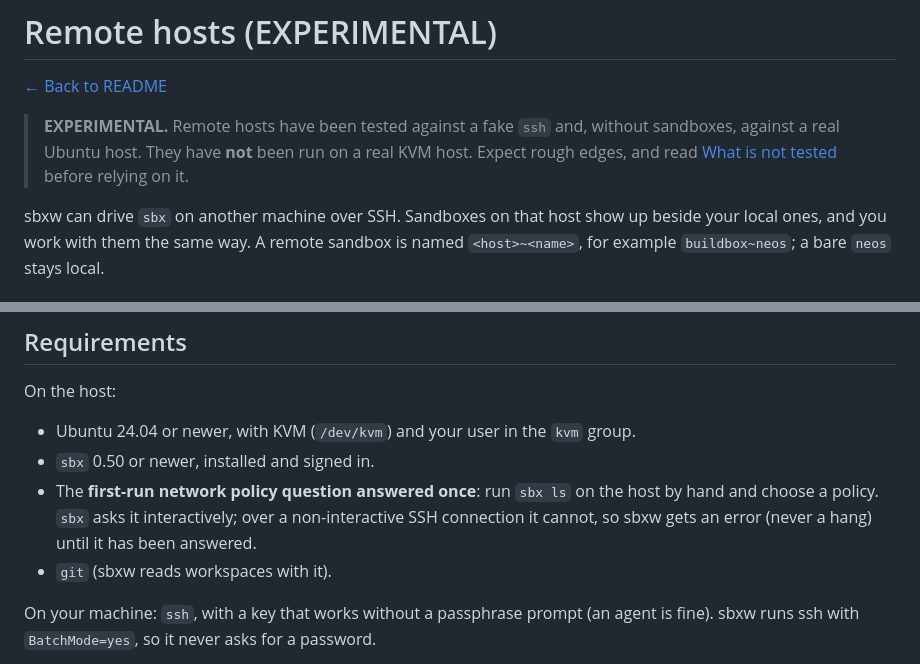
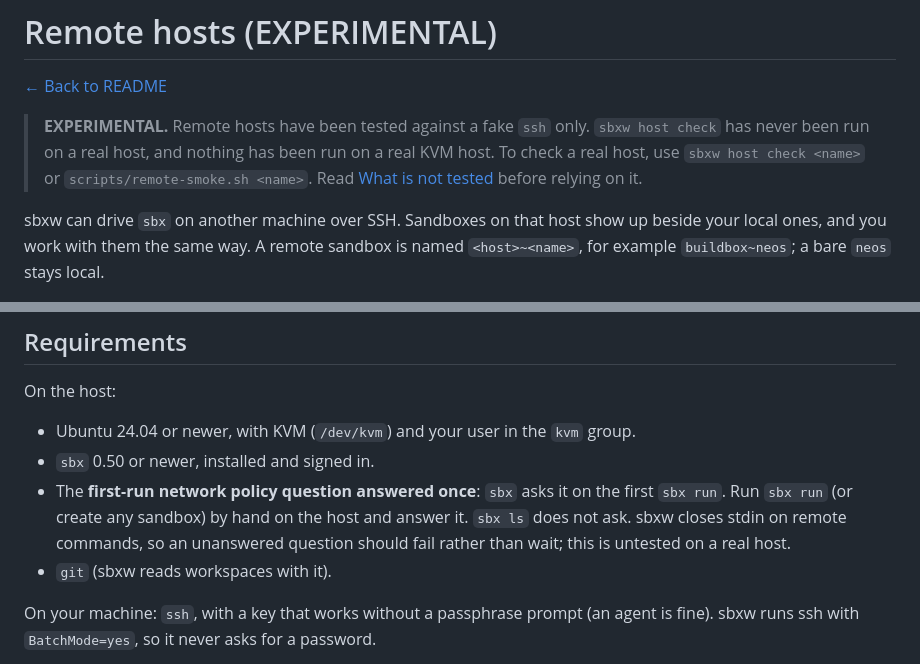
Before and after one commit to gallettom/sbxw, a Markdown page: docs/remote-hosts.md, 2 parts joined by grey strips. GitHub-like rendering.

Commit message:
docs: remote hosts: correct the policy prompt and the tested claim
Co-Authored-By: Claude Sonnet 5.5 <noreply@anthropic.com>

```diff
--- a/docs/remote-hosts.md
+++ b/docs/remote-hosts.md
@@ -2,9 +2,10 @@
 
 [← Back to README](../README.md)
 
-> **EXPERIMENTAL.** Remote hosts have been tested against a fake `ssh` and,
-> without sandboxes, against a real Ubuntu host. They have **not** been run on a
-> real KVM host. Expect rough edges, and read [What is not tested](#what-is-not-tested)
+> **EXPERIMENTAL.** Remote hosts have been tested against a fake `ssh` only.
+> `sbxw host check` has never been run on a real host, and nothing has been run
+> on a real KVM host. To check a real host, use `sbxw host check <name>` or
+> `scripts/remote-smoke.sh <name>`. Read [What is not tested](#what-is-not-tested)
 > before relying on it.
 
 sbxw can drive `sbx` on another machine over SSH. Sandboxes on that host show
@@ -23,10 +24,11 @@ On the host:
 
 - Ubuntu 24.04 or newer, with KVM (`/dev/kvm`) and your user in the `kvm` group.
 - `sbx` 0.50 or newer, installed and signed in.
-- The **first-run network policy question answered once**: run `sbx ls` on the
-  host by hand and choose a policy. `sbx` asks it interactively; over a
-  non-interactive SSH connection it cannot, so sbxw gets an error (never a hang)
-  until it has been answered.
+- The **first-run network policy question answered once**: `sbx` asks it on
+  the first `sbx run`. Run `sbx run` (or create any sandbox) by hand on the host
+  and answer it. `sbx ls` does not ask. sbxw closes stdin on remote commands, so
+  an unanswered question should fail rather than wait; this is untested on a
+  real host.
 - `git` (sbxw reads workspaces with it).
 
 On your machine: `ssh`, with a key that works without a passphrase prompt
```
